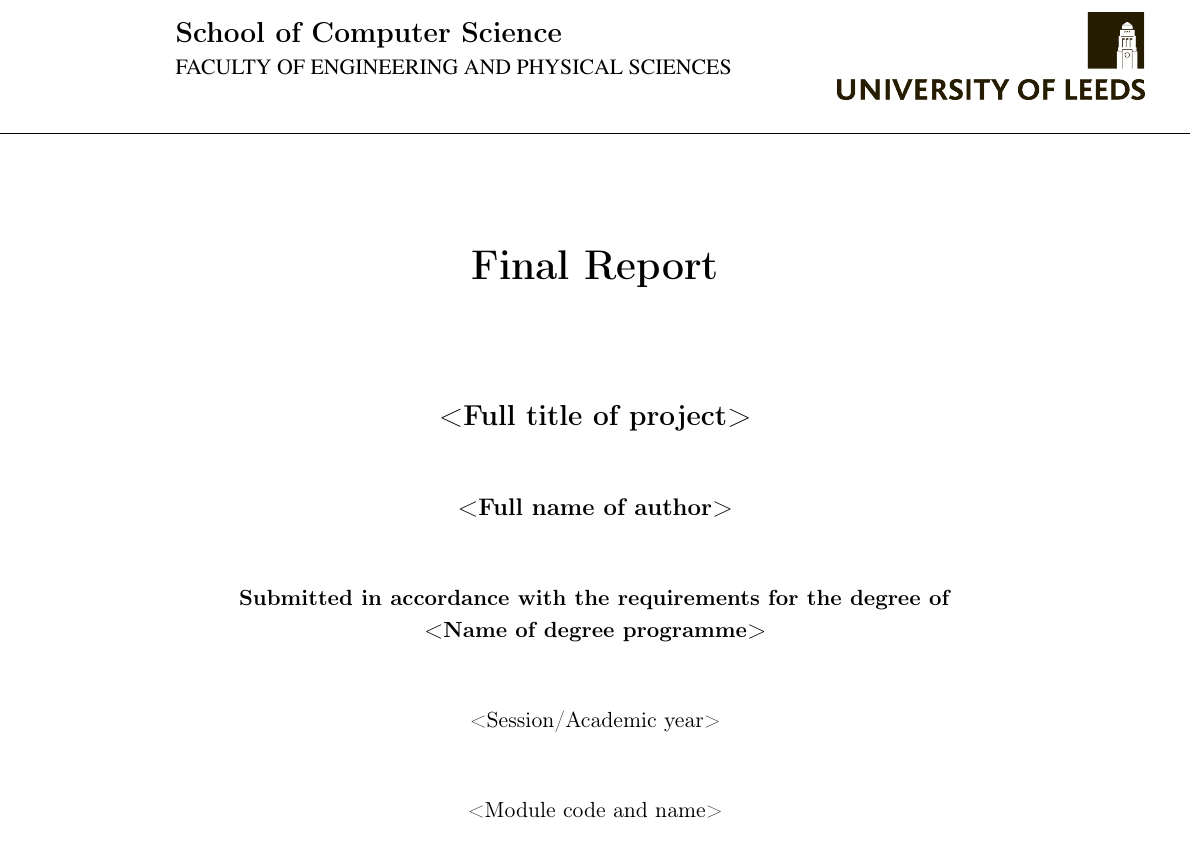
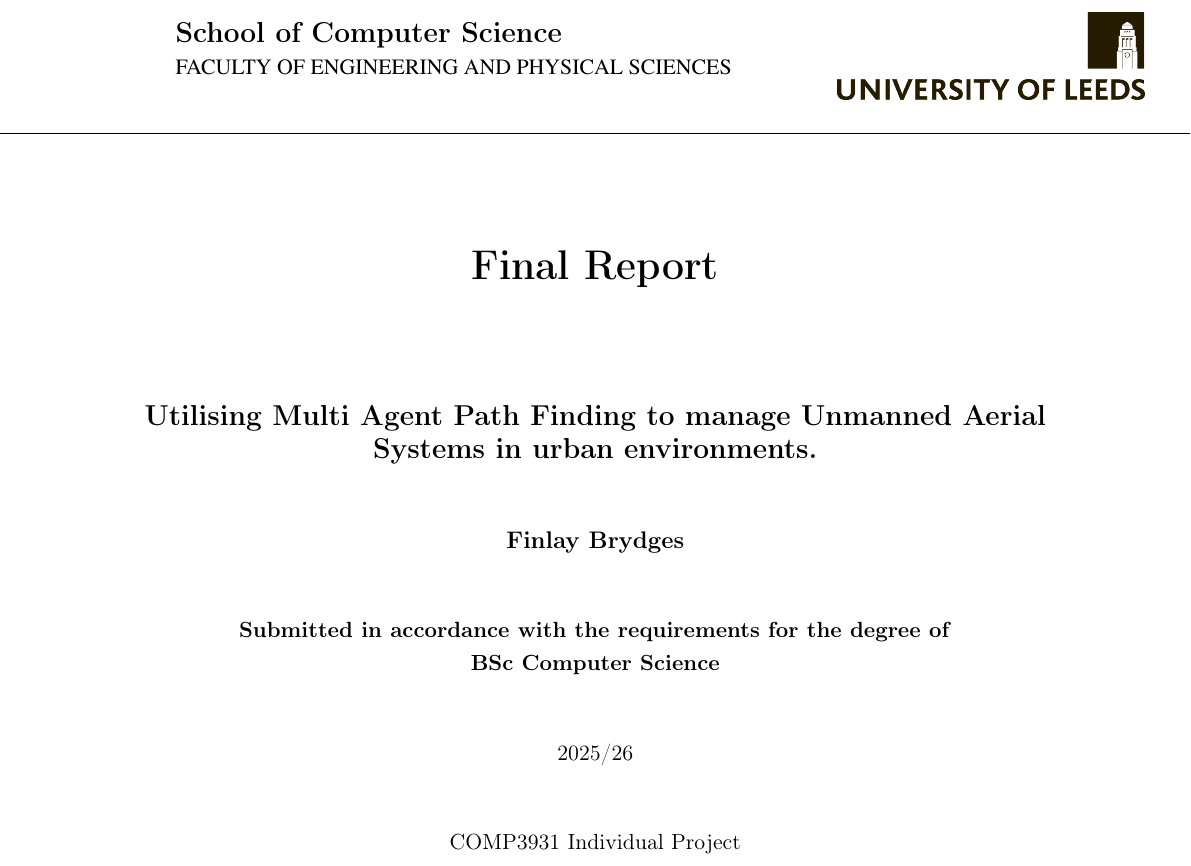
Before and after one commit to finlay-ab/uas-mapf-simulator, a LaTeX thesis (report/finalReport.tex, which reads report/config.tex): part of page 1 of 12, cut so that both start at the same text. Compiled offline with pdfLaTeX.

Commit message:
Added project information to config

```diff
--- a/report/config.tex
+++ b/report/config.tex
@@ -15,13 +15,13 @@
 %%%%%%%%%%%%%%%%%%%%%%%%%%%%%%%%%%%%%%%%%%%%%%%%%%%%%%%%%%%%%%%%%%%%%%%%%%%%%%
 
 % Fill in the following fields.
-\newcommand{\projectTitle}{<Full title of project>}
-\newcommand{\fullname}{<Full name of author>}
-\newcommand{\degreeTitle}{<Name of degree programme>}
+\newcommand{\projectTitle}{Utilising Multi Agent Path Finding to manage Unmanned Aerial Systems in urban environments.}
+\newcommand{\fullname}{Finlay Brydges}
+\newcommand{\degreeTitle}{BSc Computer Science}
 	% e.g. "BSc Computer Science"
-\newcommand{\session}{<Session/Academic year>}
+\newcommand{\session}{2025/26}
 	% "Session" means the academic year, i.e. 2021/22.
-\newcommand{\module}{<Module code and name>}
+\newcommand{\module}{COMP3931 Individual Project}
 	% e.g. "COMP3931 Individual Project".
 
 %%%%%%%%%%%%%%%%%%%%%%%%%%%%%%%%%%%%%%%%%%%%%%%%%%%%%%%%%%%%%%%%%%%%%%%%%%%%%%
```
